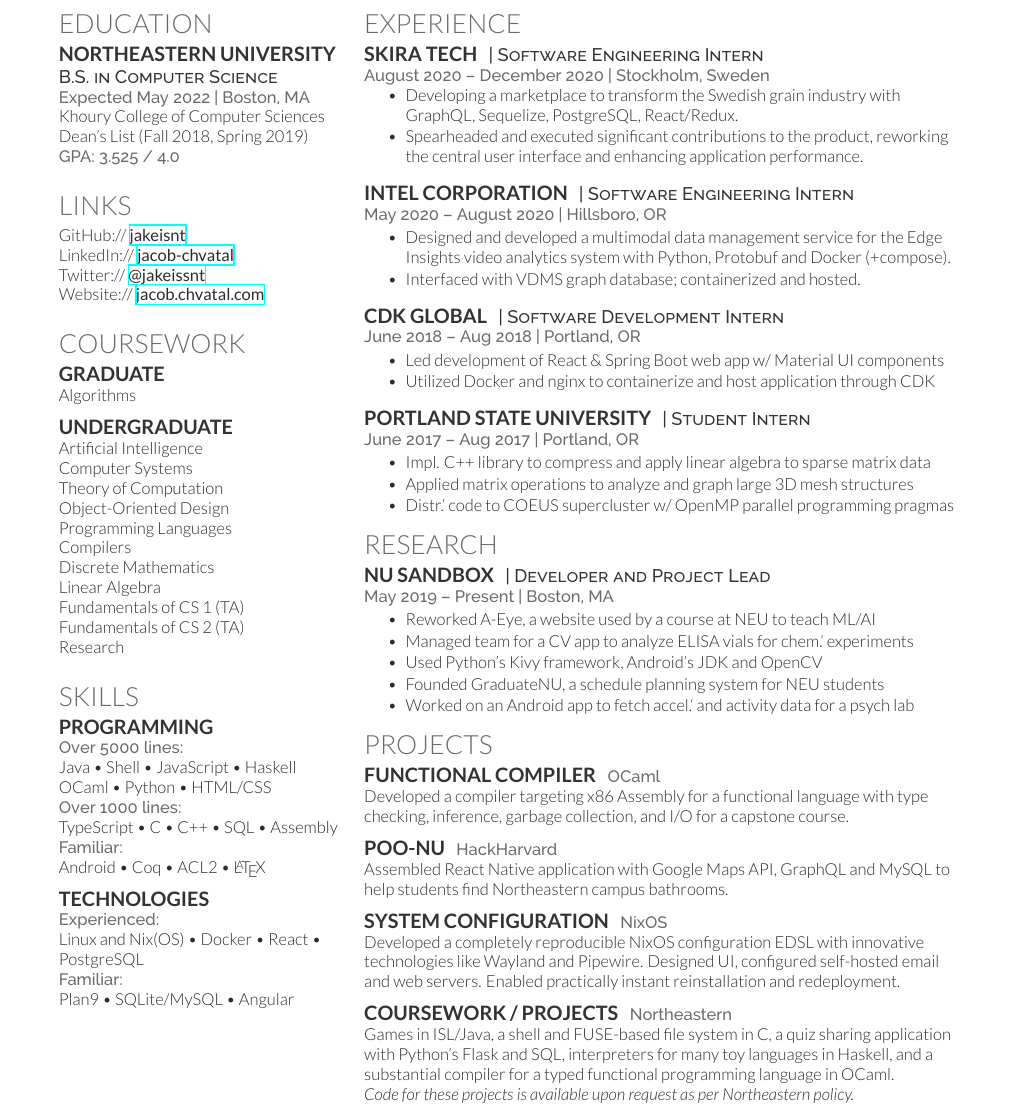
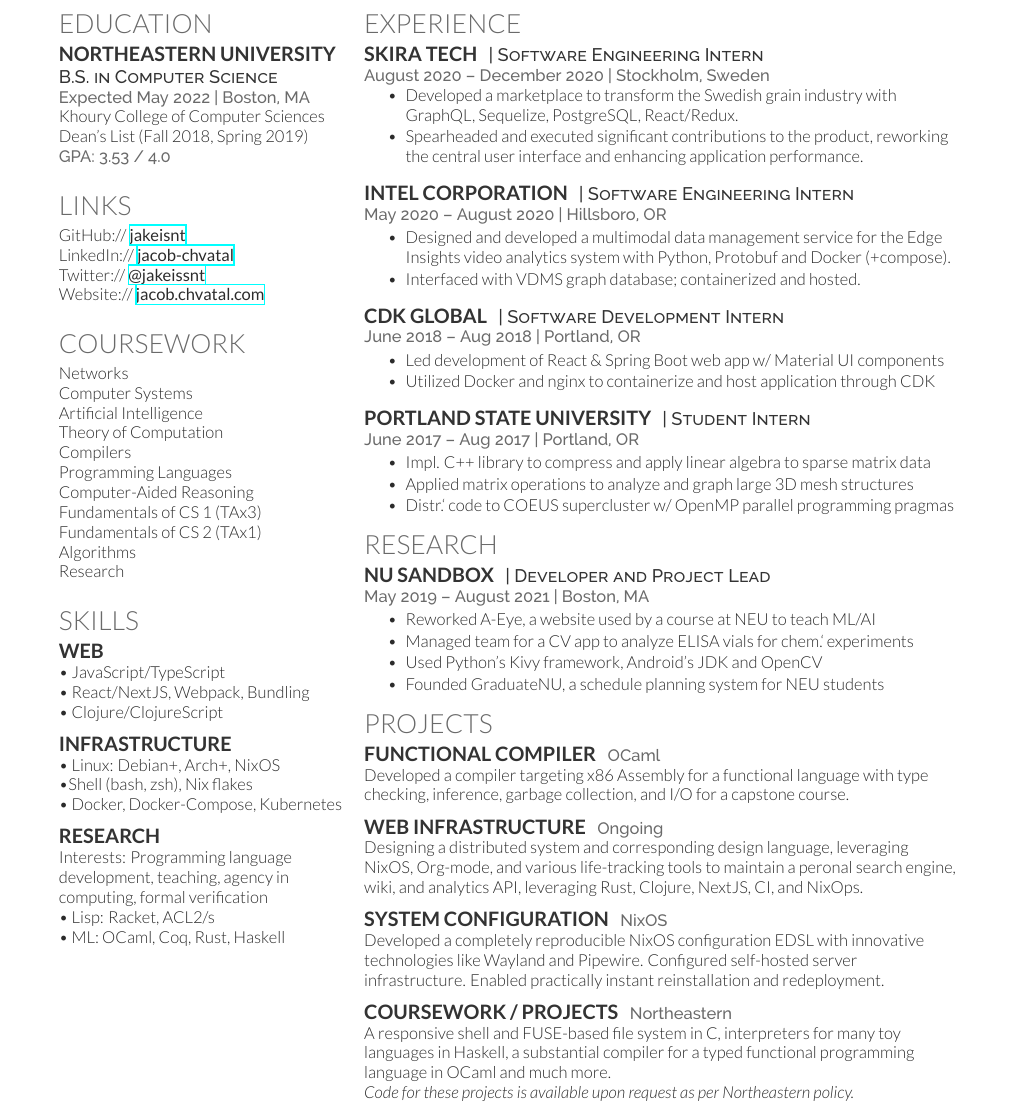
Before and after one commit to jakeisnt/cv, a LaTeX CV (cv.tex): part of page 1 of 2, cut so that both start at the same text. Compiled offline with XeLaTeX.

Commit message:
update resume

```diff
--- a/cv.tex
+++ b/cv.tex
@@ -44,7 +44,7 @@
   \location{Expected May 2022 | Boston, MA}
   Khoury College of Computer Sciences \\
   Dean's List (Fall 2018, Spring 2019) \\
-  \location{ GPA:\@ 3.525 / 4.0}
+  \location{ GPA:\@ 3.53 / 4.0}
   \sectionspace % Some whitespace after the section
 
   % ------------------------------------------------
@@ -61,24 +61,18 @@
   % Coursework
   % ------------------------------------------------
   \section{Coursework}
-  \subsection{Graduate}
-  Algorithms
-  \sectionspace
+  Networks \\
+  Computer Systems \\
+  Artificial Intelligence \\
+  Theory of Computation \\
+  Compilers \\
+  Programming Languages \\
+  Computer-Aided Reasoning \\
+  Fundamentals of CS 1 (TAx3) \\
+  Fundamentals of CS 2 (TAx1) \\
+  Algorithms \\
+  Research
 
-  % ------------------------------------------------
-  \subsection{Undergraduate}
-  Artificial Intelligence \\
-  Computer Systems \\
-  Theory of Computation \\
-  Object-Oriented Design \\
-  Programming Languages \\
-  Compilers \\
-  Discrete Mathematics \\
-  Linear Algebra \\
-  Fundamentals of CS 1 (TA) \\
-  Fundamentals of CS 2 (TA) \\
-
-  Research
   \sectionspace
 
   % ------------------------------------------------
@@ -86,22 +80,21 @@
   % ------------------------------------------------
 
   \section{Skills}
-
-  \subsection{Programming}
-  \location{Over 5000 lines:}
-  Java \textbullet{} Shell \textbullet{} JavaScript \textbullet{} Haskell \\
-  OCaml \textbullet{} Python \textbullet{} HTML/CSS \\
-  \location{Over 1000 lines:}
-  TypeScript \textbullet{}  C \textbullet{} C++ \textbullet{} SQL \textbullet{} Assembly \\
-  \location{Familiar:}
-  Android  \textbullet{} Coq \textbullet{} ACL2 \textbullet{} \LaTeX\ \\
+  \subsection{Web}
+  \textbullet{} JavaScript/TypeScript \\
+  \textbullet{} React/NextJS, Webpack, Bundling \\
+  \textbullet{} Clojure/ClojureScript \\
   \sectionspace
-
-  \subsection{Technologies}
-  \location{Experienced:}
-  Linux and Nix(OS) \textbullet{} Docker \textbullet{} React  \textbullet{} PostgreSQL \\
-  \location{Familiar:}
-  Plan9 \textbullet{} SQLite/MySQL \textbullet{} Angular \\
+  \subsection{Infrastructure}
+  \textbullet{} Linux: Debian+, Arch+, NixOS \\
+  \textbullet{}Shell (bash, zsh), Nix flakes \\
+  \textbullet{} Docker, Docker-Compose, Kubernetes \\
+  \sectionspace
+  \subsection{Research}
+  Interests: Programming language development,
+  teaching, agency in computing, formal verification \\
+  \textbullet{} Lisp: Racket, ACL2/s \\
+  \textbullet{} ML: OCaml, Coq, Rust, Haskell \\
   \sectionspace
 
   % ----------------------------------------------------------------------------------------
@@ -123,7 +116,7 @@
   \location{August 2020 – December 2020 | Stockholm, Sweden}
   \vspace{\topsep} % hacky fix for awkward extra vertical space
   \begin{tightitemize}
-    \item Developing a marketplace to transform the Swedish grain industry with GraphQL, Sequelize, PostgreSQL, React/Redux.
+    \item Developed a marketplace to transform the Swedish grain industry with GraphQL, Sequelize, PostgreSQL, React/Redux.
     \item Spearheaded and executed significant contributions to the product, reworking the central user interface and enhancing application performance.
   \end{tightitemize}
   \sectionspace
@@ -168,13 +161,12 @@
   \runsubsection{NU Sandbox}
   \descript{| Developer and Project Lead}
 
-  \location{May 2019 – Present | Boston, MA}
+  \location{May 2019 – August 2021 | Boston, MA}
   \begin{tightitemize}
-    \item Reworked A-Eye, a website used by a course at NEU to teach  ML/AI
+    \item Reworked A-Eye, a website used by a course at NEU to teach ML/AI
     \item Managed team for a CV app to analyze ELISA vials for chem.`\ experiments
     \item Used Python's Kivy framework, Android's JDK and OpenCV
     \item Founded GraduateNU, a schedule planning system for NEU students
-    \item Worked on an Android app to fetch accel.`\ and activity data for a psych lab
   \end{tightitemize}
 
   % ------------------------------------------------
@@ -184,29 +176,23 @@
 
   \runsubsection{Functional Compiler}
   \location{OCaml}
-  Developed a compiler targeting x86 Assembly for a
-  functional language with type checking, inference,
-  garbage collection, and  I/O for a capstone course.
+  Developed a compiler targeting x86 Assembly for a functional language with type checking, inference, garbage collection, and  I/O for a capstone course.
   \sectionspace
 
-  \runsubsection{Poo-NU}
-  \location{HackHarvard}
-  Assembled React Native application with Google Maps API,
-  GraphQL and MySQL to help students find Northeastern campus bathrooms.
+  \runsubsection{Web Infrastructure}
+  \location{Ongoing}
+  Designing a distributed system and corresponding design language, leveraging NixOS, Org-mode, and various life-tracking tools to maintain a peronal search engine, wiki, and analytics API, leveraging Rust, Clojure, NextJS, CI, and NixOps.
   \sectionspace
 
   \runsubsection{System Configuration}
   \location{NixOS}
-  Developed a completely reproducible NixOS configuration EDSL with innovative technologies like Wayland and Pipewire. Designed UI, configured self-hosted email and web servers. Enabled practically instant reinstallation and redeployment.\@
-  \sectionspace
+  Developed a completely reproducible NixOS configuration EDSL with innovative technologies like Wayland and Pipewire. Configured self-hosted server infrastructure. Enabled practically instant reinstallation and redeployment.\@ \sectionspace
 
   \runsubsection{Coursework / Projects}
   \location{Northeastern}
-  Games in ISL/Java,
-  a shell and FUSE-based file system in C,
-  a quiz sharing application with Python's Flask and SQL,
+  A responsive shell and FUSE-based file system in C,
   interpreters for many toy languages in Haskell,
-  and a substantial compiler for a typed functional programming language in OCaml. \\
+  a substantial compiler for a typed functional programming language in OCaml and much more. \\
   \textit{Code for these projects is available upon request as per Northeastern policy.}
 
   % ----------------------------------------------------------------------------------------
```
Also changed, not shown: JacobChvatalResume.pdf.
